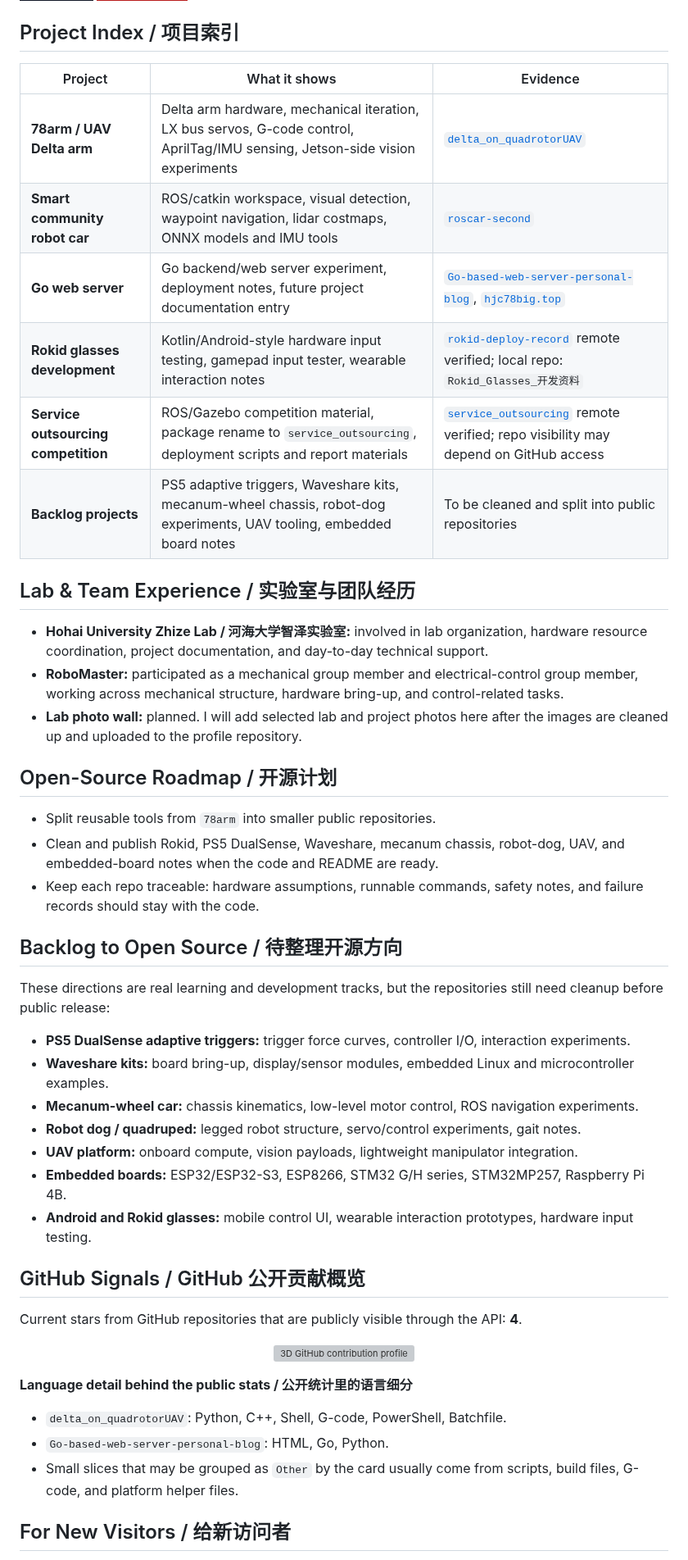
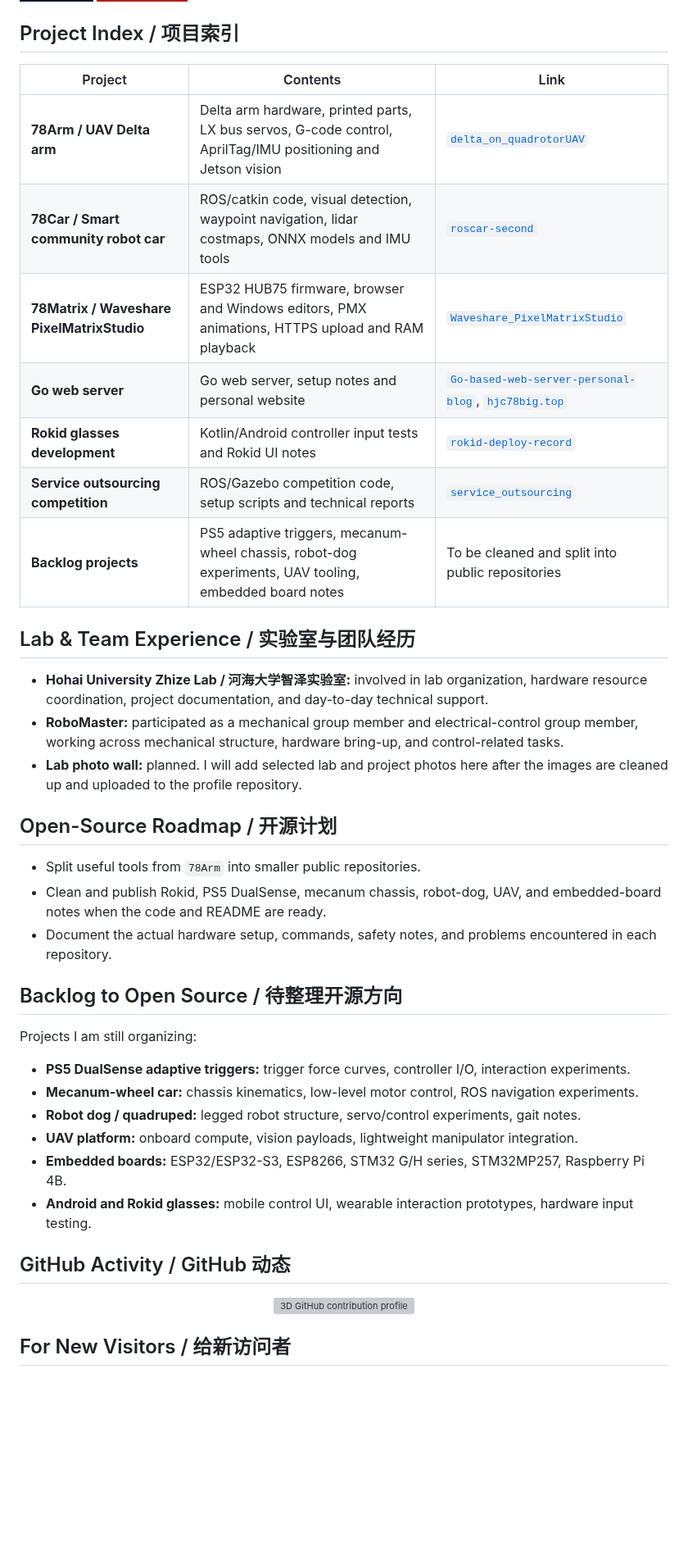
Before and after one commit to NHK-DOT/NHK-DOT, a Markdown page: README.md, the part around one of its changes. Shown at 82% size. Rendered like a GitHub page; badges without logos; blank space fills up the shorter version; grey boxes are pictures that could not be loaded.

```diff
--- a/README.md
+++ b/README.md
@@ -109,14 +116,15 @@
 
 ## Project Index / 项目索引
 
-| Project | What it shows | Evidence |
+| Project | Contents | Link |
 | --- | --- | --- |
-| **78arm / UAV Delta arm** | Delta arm hardware, mechanical iteration, LX bus servos, G-code control, AprilTag/IMU sensing, Jetson-side vision experiments | [`delta_on_quadrotorUAV`](https://github.com/NHK-DOT/delta_on_quadrotorUAV) |
-| **Smart community robot car** | ROS/catkin workspace, visual detection, waypoint navigation, lidar costmaps, ONNX models and IMU tools | [`roscar-second`](https://github.com/NHK-DOT/roscar-second) |
-| **Go web server** | Go backend/web server experiment, deployment notes, future project documentation entry | [`Go-based-web-server-personal-blog`](https://github.com/NHK-DOT/Go-based-web-server-personal-blog), [`hjc78big.top`](https://hjc78big.top) |
-| **Rokid glasses development** | Kotlin/Android-style hardware input testing, gamepad input tester, wearable interaction notes | [`rokid-deploy-record`](https://github.com/NHK-DOT/rokid-deploy-record) remote verified; local repo: `Rokid_Glasses_开发资料` |
-| **Service outsourcing competition** | ROS/Gazebo competition material, package rename to `service_outsourcing`, deployment scripts and report materials | [`service_outsourcing`](https://github.com/NHK-DOT/service_outsourcing) remote verified; repo visibility may depend on GitHub access |
-| **Backlog projects** | PS5 adaptive triggers, Waveshare kits, mecanum-wheel chassis, robot-dog experiments, UAV tooling, embedded board notes | To be cleaned and split into public repositories |
+| **78Arm / UAV Delta arm** | Delta arm hardware, printed parts, LX bus servos, G-code control, AprilTag/IMU positioning and Jetson vision | [`delta_on_quadrotorUAV`](https://github.com/NHK-DOT/delta_on_quadrotorUAV) |
+| **78Car / Smart community robot car** | ROS/catkin code, visual detection, waypoint navigation, lidar costmaps, ONNX models and IMU tools | [`roscar-second`](https://github.com/NHK-DOT/roscar-second) |
+| **78Matrix / Waveshare PixelMatrixStudio** | ESP32 HUB75 firmware, browser and Windows editors, PMX animations, HTTPS upload and RAM playback | [`Waveshare_PixelMatrixStudio`](https://github.com/NHK-DOT/Waveshare_PixelMatrixStudio) |
+| **Go web server** | Go web server, setup notes and personal website | [`Go-based-web-server-personal-blog`](https://github.com/NHK-DOT/Go-based-web-server-personal-blog), [`hjc78big.top`](https://hjc78big.top) |
+| **Rokid glasses development** | Kotlin/Android controller input tests and Rokid UI notes | [`rokid-deploy-record`](https://github.com/NHK-DOT/rokid-deploy-record) |
+| **Service outsourcing competition** | ROS/Gazebo competition code, setup scripts and technical reports | [`service_outsourcing`](https://github.com/NHK-DOT/service_outsourcing) |
+| **Backlog projects** | PS5 adaptive triggers, mecanum-wheel chassis, robot-dog experiments, UAV tooling, embedded board notes | To be cleaned and split into public repositories |
 
 ## Lab & Team Experience / 实验室与团队经历
 
@@ -126,36 +134,27 @@
 
 ## Open-Source Roadmap / 开源计划
 
-- Split reusable tools from `78arm` into smaller public repositories.
-- Clean and publish Rokid, PS5 DualSense, Waveshare, mecanum chassis, robot-dog, UAV, and embedded-board notes when the code and README are ready.
-- Keep each repo traceable: hardware assumptions, runnable commands, safety notes, and failure records should stay with the code.
+- Split useful tools from `78Arm` into smaller public repositories.
+- Clean and publish Rokid, PS5 DualSense, mecanum chassis, robot-dog, UAV, and embedded-board notes when the code and README are ready.
+- Document the actual hardware setup, commands, safety notes, and problems encountered in each repository.
 
 ## Backlog to Open Source / 待整理开源方向
 
-These directions are real learning and development tracks, but the repositories still need cleanup before public release:
+Projects I am still organizing:
 
 - **PS5 DualSense adaptive triggers:** trigger force curves, controller I/O, interaction experiments.
-- **Waveshare kits:** board bring-up, display/sensor modules, embedded Linux and microcontroller examples.
 - **Mecanum-wheel car:** chassis kinematics, low-level motor control, ROS navigation experiments.
 - **Robot dog / quadruped:** legged robot structure, servo/control experiments, gait notes.
 - **UAV platform:** onboard compute, vision payloads, lightweight manipulator integration.
 - **Embedded boards:** ESP32/ESP32-S3, ESP8266, STM32 G/H series, STM32MP257, Raspberry Pi 4B.
 - **Android and Rokid glasses:** mobile control UI, wearable interaction prototypes, hardware input testing.
 
-## GitHub Signals / GitHub 公开贡献概览
-
-Current stars from GitHub repositories that are publicly visible through the API: **4**.
+## GitHub Activity / GitHub 动态
 
 <p align="center">
   <img src="profile-3d-contrib/profile-night-green.svg" alt="3D GitHub contribution profile">
 </p>
 
-**Language detail behind the public stats / 公开统计里的语言细分**
-
-- `delta_on_quadrotorUAV`: Python, C++, Shell, G-code, PowerShell, Batchfile.
-- `Go-based-web-server-personal-blog`: HTML, Go, Python.
-- Small slices that may be grouped as `Other` by the card usually come from scripts, build files, G-code, and platform helper files.
-
 ## For New Visitors / 给新访问者
 
 If you are interested in robotics, embedded control, machine vision, or real hardware debugging, start from:
```
Also changed, not shown: other parts of README.md (+22 -11 lines), assets/pixel-matrix-studio.png (added), 1 other file.
